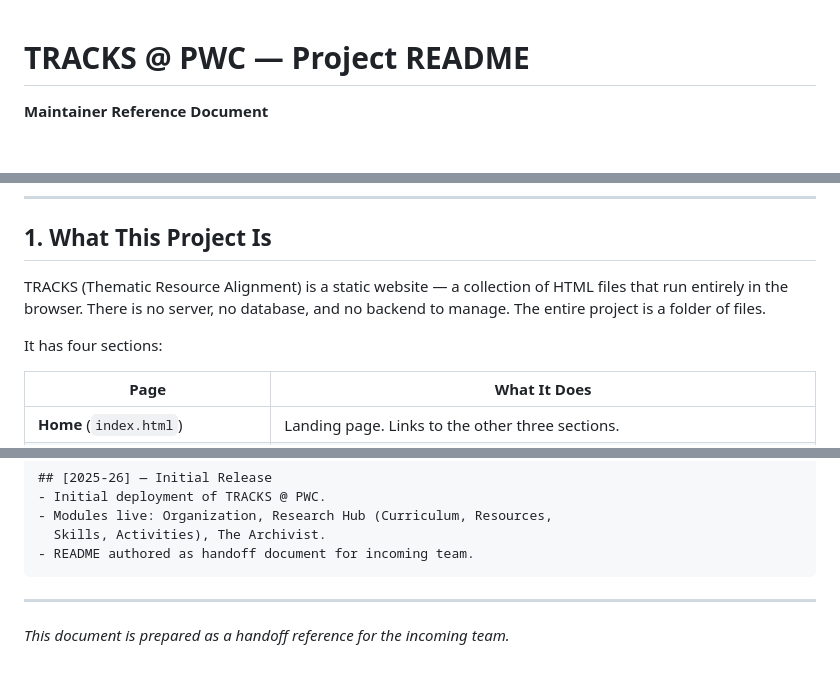
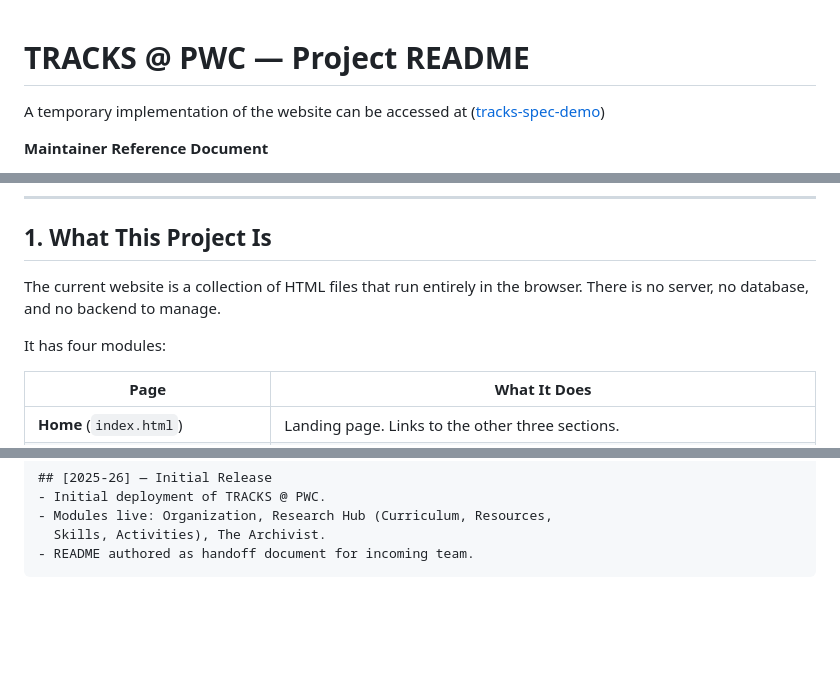
Before and after one commit to k-shaunak/tracks-spec-demo, a Markdown page: README.md, 3 parts joined by grey strips. Drawn GitHub-style; blank space fills up the shorter version.

Commit message:
Cleanup README.md

````diff
--- a/README.md
+++ b/README.md
@@ -1,4 +1,6 @@
 # TRACKS @ PWC — Project README
+
+A temporary implementation of the website can be accessed at ([tracks-spec-demo](https://k-shaunak.github.io/tracks-spec-demo/))
 
 **Maintainer Reference Document**
 
@@ -29,9 +31,9 @@
 
 ## 1. What This Project Is
 
-TRACKS (Thematic Resource Alignment) is a static website — a collection of HTML files that run entirely in the browser. There is no server, no database, and no backend to manage. The entire project is a folder of files.
+The current website is a collection of HTML files that run entirely in the browser. There is no server, no database, and no backend to manage.
 
-It has four sections:
+It has four modules:
 
 | Page | What It Does |
 |---|---|
@@ -910,7 +912,3 @@ Maintained manually. Add a new entry at the top every time a meaningful change i
   Skills, Activities), The Archivist.
 - README authored as handoff document for incoming team.
 ```
-
----
-
-*This document is prepared as a handoff reference for the incoming team.*
````
